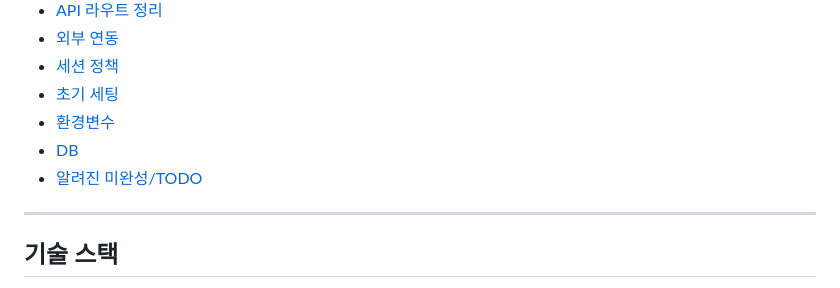
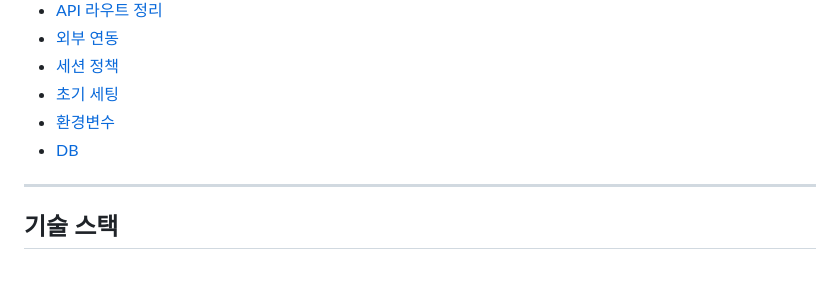
Before and after one commit to SKNETWORKS-FAMILY-AICAMP/SKN32-3rd-2Team, a Markdown page: web/README.md, the part around the change. Drawn GitHub-style.

Commit message:
docs: README 수정.

```diff
--- a/web/README.md
+++ b/web/README.md
@@ -13,7 +13,6 @@
 - [초기 세팅](#초기-세팅)
 - [환경변수](#환경변수)
 - [DB](#db)
-- [알려진 미완성/TODO](#알려진-미완성todo)
 
 ---
 
```
